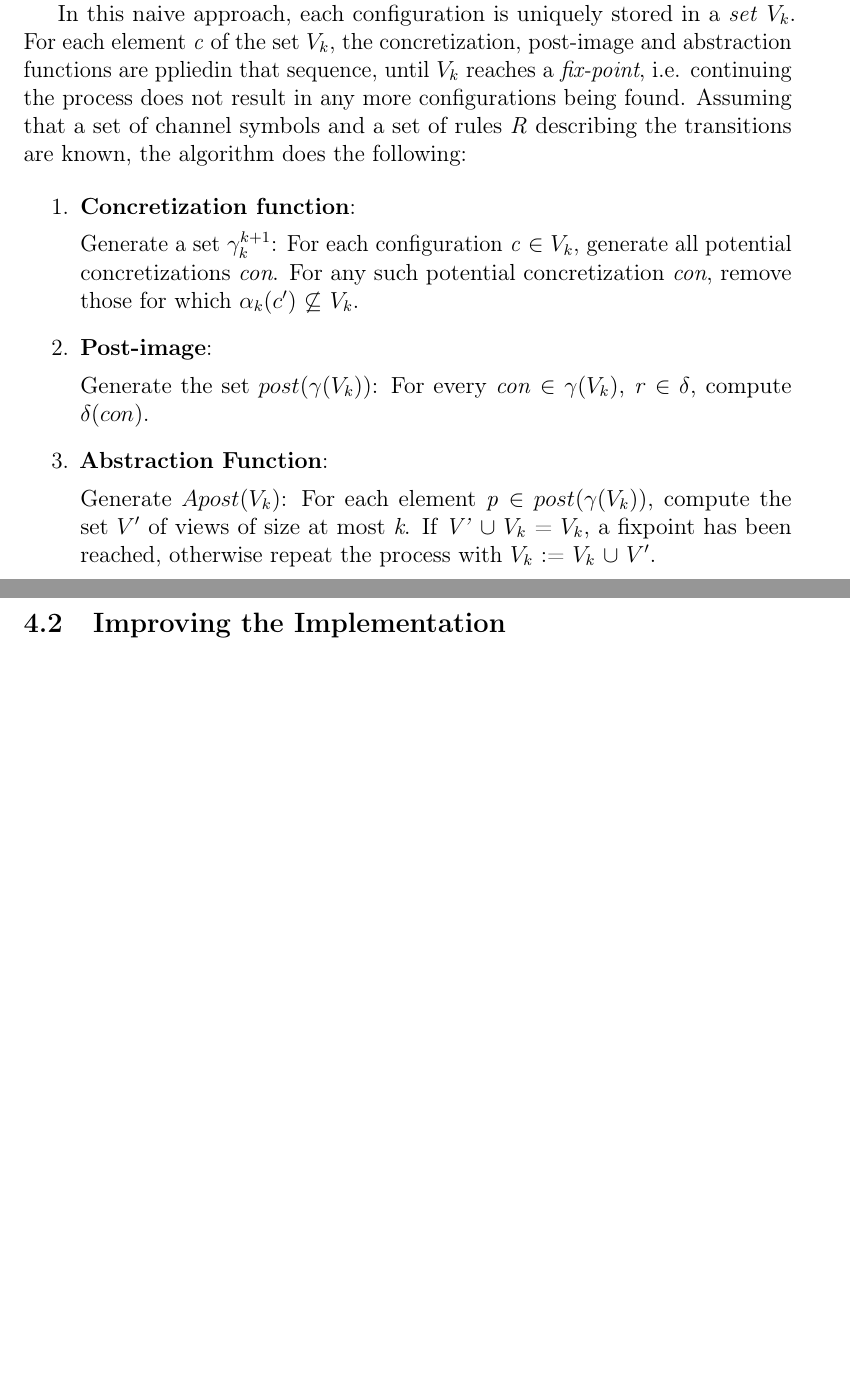
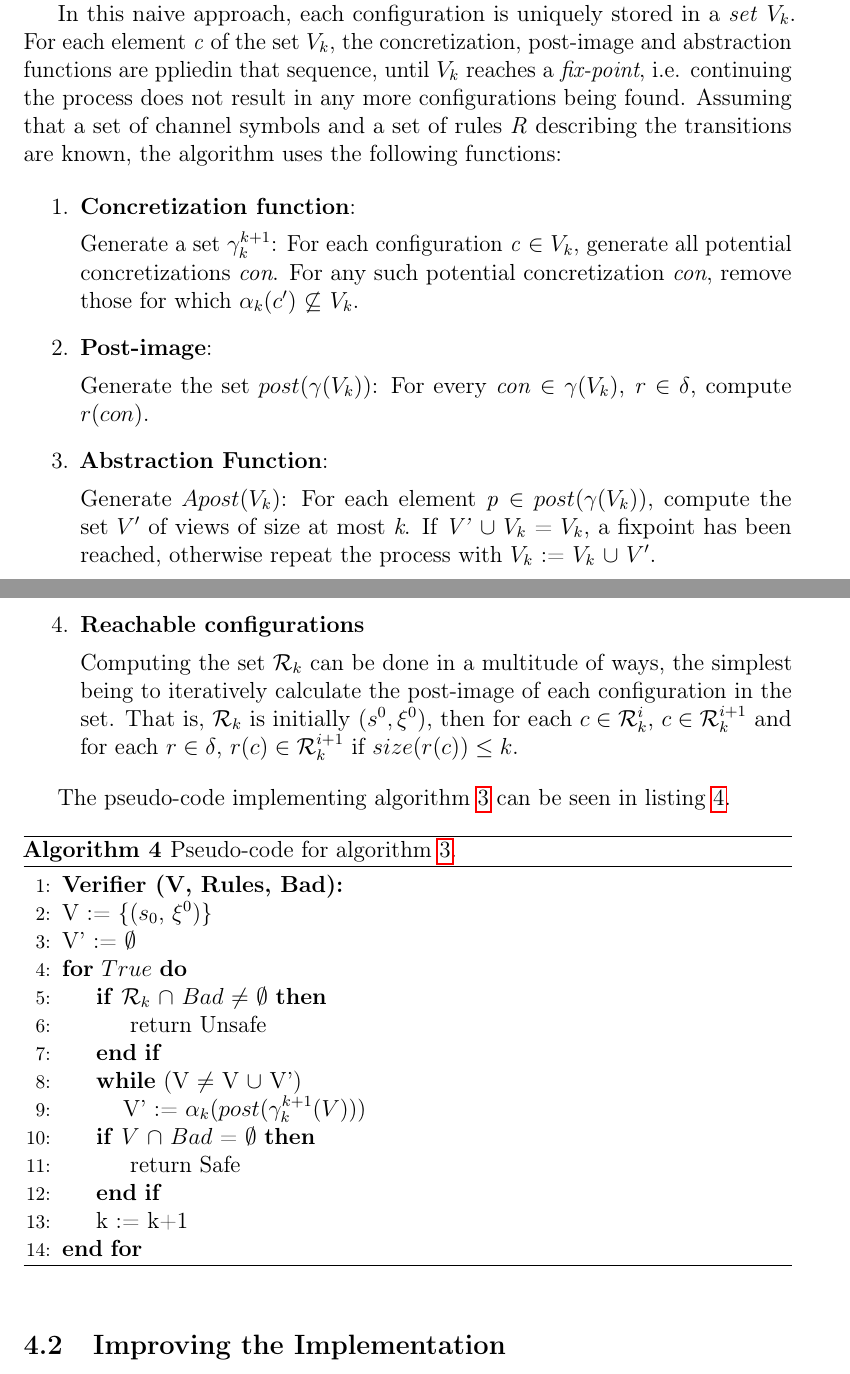
Before and after one commit to sharyari/exjobb, a LaTeX paper (report/report.tex, which reads report/implementation.tex): two parts of pages 16 and 17 of 32 before the commit and two parts of pages 16 and 17 of 33 after it, joined at a grey line, cut so that both start at the same text, the shorter picture padded with empty space. Compiled offline with pdfLaTeX.

Commit message:
Added some pseudo-code to chapter 4.

```diff
--- a/report/implementation.tex
+++ b/report/implementation.tex
@@ -8,7 +8,7 @@ In this chapter, we use the terms \e{concretizations} and \e{potential concretiz
 \subsection{Naïve implementation}
 A naïve way of generating configurations would be to perform the described operations in such a way that they correspond exactly to the mathematical notations described in section \ref{alphagamma}. This is possible to do, as most programming languages have built-in datastructures that support set operations and tuples.
 
-In this naive approach, each configuration is uniquely stored in a \e{set} $V_k$. For each element \e{c} of the set $V_k$, the concretization, post-image and abstraction functions are  ppliedin that sequence, until $V_k$ reaches a \e{fix-point}, i.e. continuing the process does not result in any more configurations being found. Assuming that a set of channel symbols and a set of rules \e{R} describing the transitions are known, the algorithm does the following:
+In this naive approach, each configuration is uniquely stored in a \e{set} $V_k$. For each element \e{c} of the set $V_k$, the concretization, post-image and abstraction functions are  ppliedin that sequence, until $V_k$ reaches a \e{fix-point}, i.e. continuing the process does not result in any more configurations being found. Assuming that a set of channel symbols and a set of rules \e{R} describing the transitions are known, the algorithm uses the following functions:
 
 
 \begin{enumerate}
@@ -20,14 +20,43 @@ Generate a set $\gamma_k^{k+1}$: For each configuration \e{c} $\in$ $V_k$, gener
 \item
 \textbf{Post-image}:
 
-Generate the set $post(\gamma(V_k))$: For every \e{con} $\in$ $\gamma(V_k)$, \e{r} $\in$ $\delta$, compute $\delta(con)$.
+Generate the set $post(\gamma(V_k))$: For every \e{con} $\in$ $\gamma(V_k)$, \e{r} $\in$ $\delta$, compute $r(con)$.
 
 \item
 \textbf{Abstraction Function}:
 
 Generate $Apost(V_k)$: For each element \e{p} $\in$ $post(\gamma(V_k))$, compute the set $V'$ of views of size at most \e{k}. If \e{V'} $\cup$ $V_k$ = $V_k$, a fixpoint has been reached, otherwise repeat the process with $V_k$ := $V_k$ $\cup$ $V'$.
+
+\item
+\textbf{Reachable configurations}
+
+
+Computing the set $\mathcal{R}_k$ can be done in a multitude of ways, the simplest being to iteratively calculate the post-image of each configuration in the set. That is, $\mathcal{R}_k$ is initially $\conf{s^0, \xi^0}$, then for each $c \in \mathcal{R}_k^i$, $c \in \mathcal{R}_k^{i+1}$ and for each $r \in \delta$, $r(c) \in \mathcal{R}_k^{i+1}$ if $size(r(c)) \leq k$.
+
 \end{enumerate}
 
+The pseudo-code implementing algorithm \ref{alg1} can be seen in listing \ref{naive}.
+
+\begin{algorithm}
+  \caption{Pseudo-code for algorithm \ref{alg1}.}
+	\label{naive}
+  \begin{algorithmic}[1]
+    \State \textbf{Verifier (V, Rules, Bad):}
+	\State V := \{($s_0$, $\xi^0$)\}
+	\State V' := $\emptyset$
+    \For{\texttt{$True$}}
+        \If {$\mathcal{R}_k$ $\cap$ $Bad$ $\neq$ $\emptyset$}
+        \State return Unsafe
+        \EndIf
+	\State\textbf{while} (V $\neq$ V $\cup$ V')
+        \State \hspace{10pt} V' := $\alpha_k(post(\gamma_k^{k+1}(V)))$
+        \If {$V$ $\cap$ $Bad$ = $\emptyset$}
+        \State return Safe
+        \EndIf
+        \State k := k+1
+      \EndFor
+\end{algorithmic}
+\end{algorithm}
 
 \subsection{Improving the Implementation}
 Evaluating the procedure described above, we find that the bottle-neck lies the concretization function. In order to find all the concretizations of the set $V_k$, it first creates all potential concretizations of the set $V_k$, by testing all extensions of the views $v \in V_k$, i.e. all combinations of channel evaluations where at least one of the channels is of a larger size than in \e{v}. For each of these potential concretizations, all its views are created in order to determine whether the concretization should be accepted or not.
```
Also changed, not shown: report/report.pdf, report/implementation.tex (1 more changed lines).
